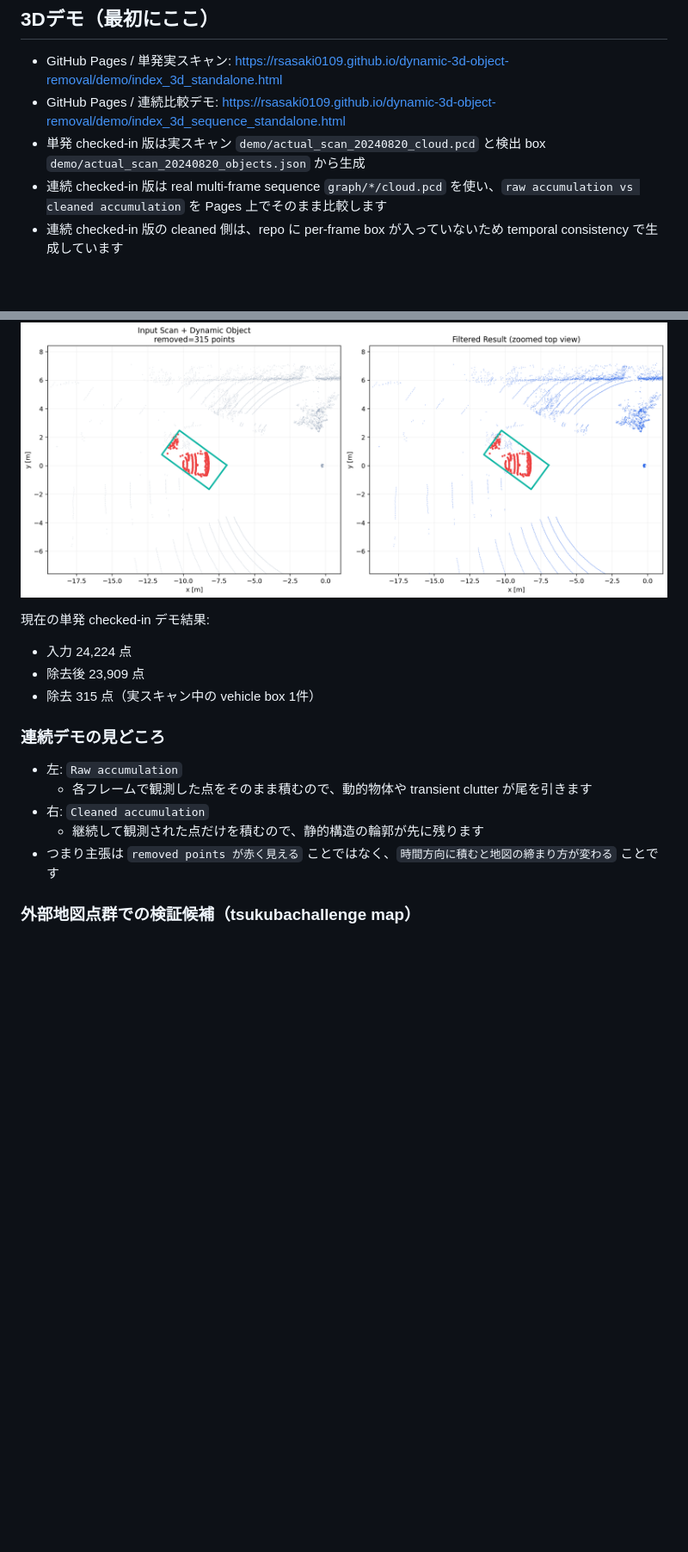
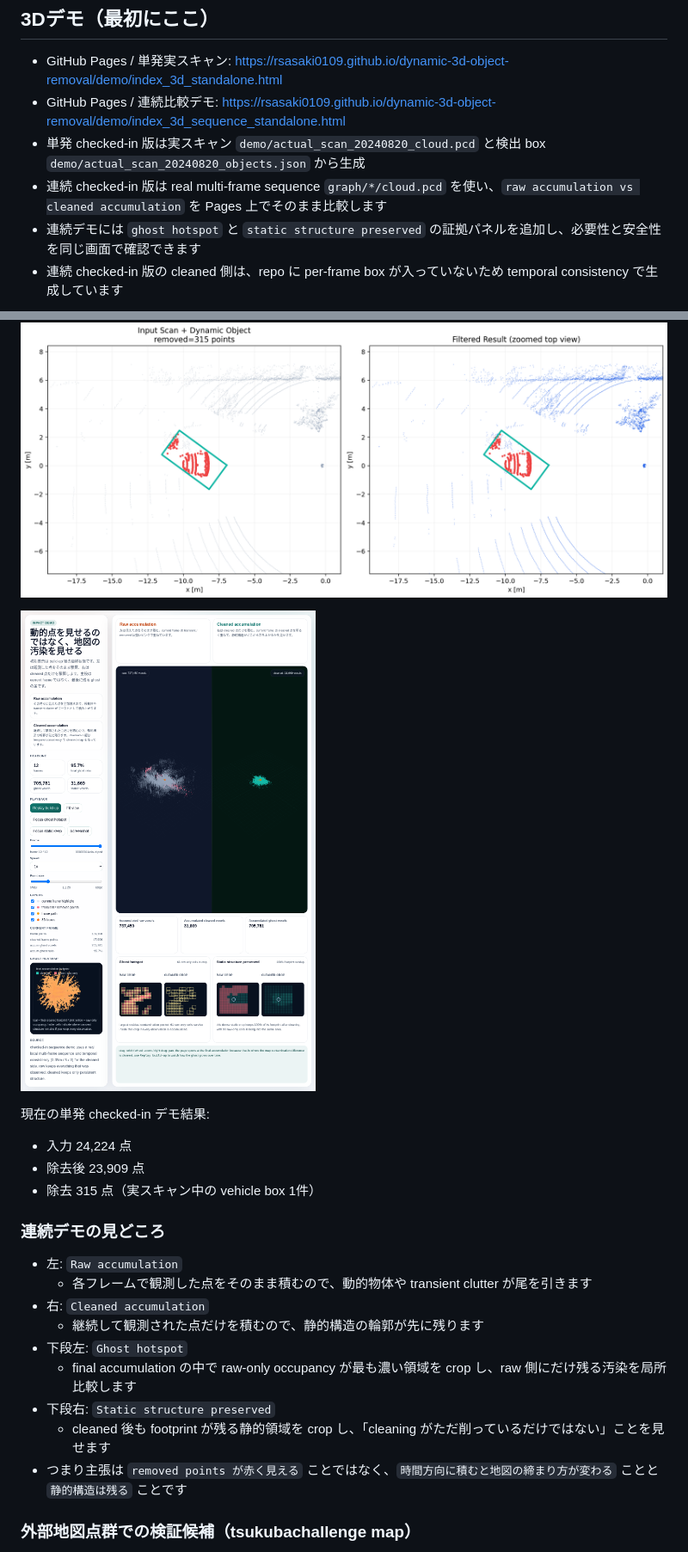
Before and after one commit to rsasaki0109/dynamic-3d-object-removal, a Markdown page: README.md, 2 parts joined by grey strips. Shown: that part at 86% size. GitHub-like rendering; pictures changed too: demo/sequence_proof_overview.png (added); blank space fills up the shorter version.

Commit message:
Strengthen sequence demo evidence

```diff
--- a/README.md
+++ b/README.md
@@ -8,9 +8,12 @@
 - GitHub Pages / 連続比較デモ: https://rsasaki0109.github.io/dynamic-3d-object-removal/demo/index_3d_sequence_standalone.html
 - 単発 checked-in 版は実スキャン `demo/actual_scan_20240820_cloud.pcd` と検出 box `demo/actual_scan_20240820_objects.json` から生成
 - 連続 checked-in 版は real multi-frame sequence `graph/*/cloud.pcd` を使い、`raw accumulation vs cleaned accumulation` を Pages 上でそのまま比較します
+- 連続デモには `ghost hotspot` と `static structure preserved` の証拠パネルを追加し、必要性と安全性を同じ画面で確認できます
 - 連続 checked-in 版の cleaned 側は、repo に per-frame box が入っていないため temporal consistency で生成しています
 
 ![actual scan removal preview](demo/actual_scan_result_overview.png)
+
+![sequence proof overview](demo/sequence_proof_overview.png)
 
 現在の単発 checked-in デモ結果:
 - 入力 24,224 点
@@ -23,7 +26,11 @@
   - 各フレームで観測した点をそのまま積むので、動的物体や transient clutter が尾を引きます
 - 右: `Cleaned accumulation`
   - 継続して観測された点だけを積むので、静的構造の輪郭が先に残ります
-- つまり主張は `removed points が赤く見える` ことではなく、`時間方向に積むと地図の締まり方が変わる` ことです
+- 下段左: `Ghost hotspot`
+  - final accumulation の中で raw-only occupancy が最も濃い領域を crop し、raw 側にだけ残る汚染を局所比較します
+- 下段右: `Static structure preserved`
+  - cleaned 後も footprint が残る静的領域を crop し、「cleaning がただ削っているだけではない」ことを見せます
+- つまり主張は `removed points が赤く見える` ことではなく、`時間方向に積むと地図の締まり方が変わる` ことと `静的構造は残る` ことです
 
 ### 外部地図点群での検証候補（tsukubachallenge map）
 
```
Also changed, not shown: 3 other files.
